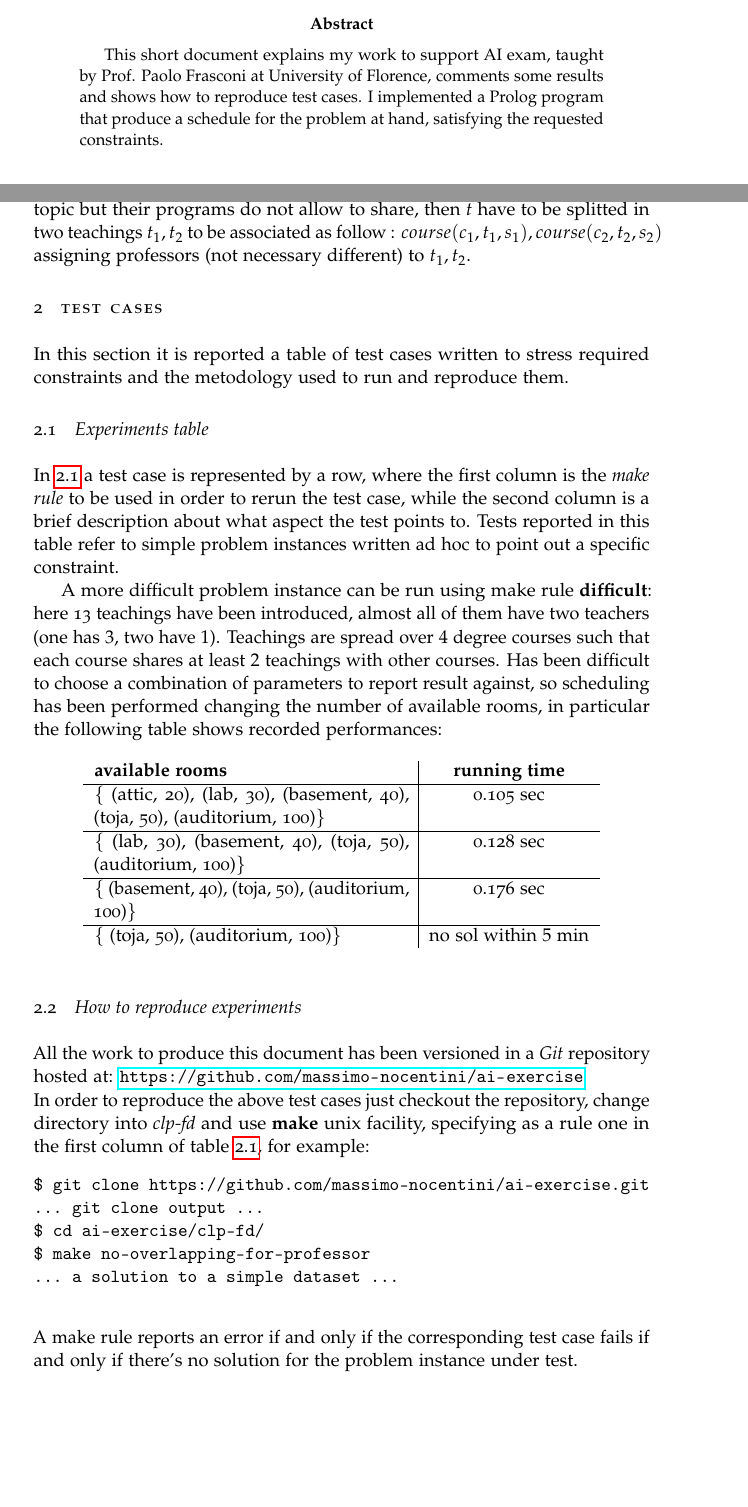
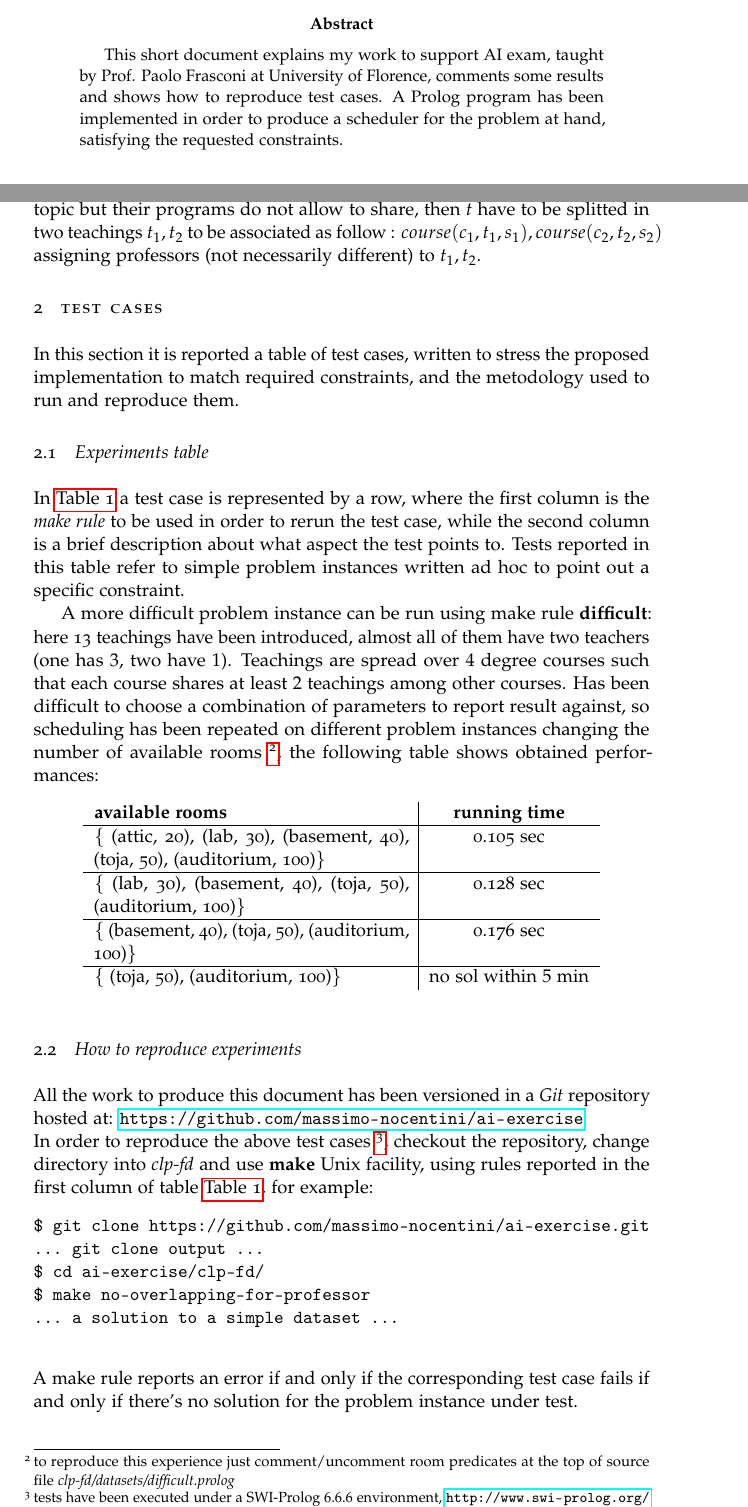
Before and after one commit to massimo-nocentini/ai-exercise, a LaTeX paper (doc.tex): two parts of pages 1 and 3 of 4, joined at a grey line, cut so that both start at the same text, the shorter picture padded with empty space. Compiled offline with pdfLaTeX; a missing font is replaced by an installed copy or a similar font; an older LaTeX class or package is replaced by its successor.

Commit message:
Fix little paragraphs.

```diff
--- a/doc.tex
+++ b/doc.tex
@@ -26,8 +26,8 @@
         This short document explains my work to support
         AI exam, taught by Prof. Paolo Frasconi at University of Florence,
         comments some results and shows how to reproduce test cases.
-        I implemented a Prolog program that produce a schedule for the
-        problem at hand, satisfying the requested constraints.
+        A Prolog program has been implemented in order to  produce a scheduler
+        for the problem at hand, satisfying the requested constraints.
     \end{abstract}
 
 %    \tableofcontents
@@ -153,14 +153,15 @@ schedule(monday,time(12,14),auditorium,algebra,verdi,[engineering,medicine])]
     a given topic but their programs do not allow to share, then $t$
     have to be splitted in two teachings $t_1, t_2$ to be associated as follow :
     $course(c_1, t_1, s_1), course(c_2, t_2, s_2)$
-    assigning professors (not necessary different) to $t_1, t_2$.
+    assigning professors (not necessarily different) to $t_1, t_2$.
 
     \section{Test cases}
-    In this section it is reported a table of test cases written to stress
-    required constraints and the metodology used to run and reproduce them.
+    In this section it is reported a table of test cases, written to stress
+    the proposed implementation to match required constraints,
+    and the metodology used to run and reproduce them.
 
     \subsection{Experiments table}
-    In \ref{table:test-cases} a test case is represented by a row, where
+    In \autoref{table:test-cases} a test case is represented by a row, where
     the first column is the \emph{make rule} to be used in order to rerun the
     test case, while the second column is a brief description about what
     aspect the test points to. Tests reported in this table refer to simple
@@ -169,10 +170,13 @@ schedule(monday,time(12,14),auditorium,algebra,verdi,[engineering,medicine])]
     A more difficult problem instance can be run using make rule \textbf{difficult}:
     here 13 teachings have been introduced, almost all of them have two teachers
     (one has $3$, two have $1$). Teachings are spread over $4$ degree courses
-    such that each course shares at least $2$ teachings with other courses.
+    such that each course shares at least $2$ teachings among other courses.
     Has been difficult to choose a combination of parameters to report result against,
-    so scheduling has been performed changing the number of available rooms,
-    in particular the following table shows recorded performances:
+    so scheduling has been repeated on different problem instances changing
+    the number of available rooms
+    \footnote{to reproduce this experience just comment/uncomment room predicates at the
+    top of source file \emph{clp-fd/datasets/difficult.prolog}},
+    the following table shows obtained performances:
 
     \begin{center}
         \begin{tabular}{p{6cm} | c}
@@ -248,16 +251,20 @@ schedule(monday,time(12,14),auditorium,algebra,verdi,[engineering,medicine])]
             \end{tabular}
 
         \caption{Test cases table with make rules and descriptions}
+        \label{table:test-cases}
+
     \end{table}
 
     \subsection{How to reproduce experiments}
     All the work to produce this document has been versioned in a
     \emph{Git} repository hosted at:
     \url{https://github.com/massimo-nocentini/ai-exercise}\\
-    In order to reproduce the above test cases just checkout the
+    In order to reproduce the above test cases \footnote{tests have been
+        executed under a SWI-Prolog 6.6.6 environment,
+        \url{http://www.swi-prolog.org/}}, checkout the
     repository, change directory into \emph{clp-fd} and use \textbf{make}
-    unix facility, specifying as a rule one in the first column of table
-    \ref{table:test-cases}, for example:
+    Unix facility, using rules reported in the first column of table
+    \autoref{table:test-cases}, for example:
     \begin{verbatim}
 $ git clone https://github.com/massimo-nocentini/ai-exercise.git
 ... git clone output ...
```
Also changed, not shown: doc.tex (11 more changed lines).
